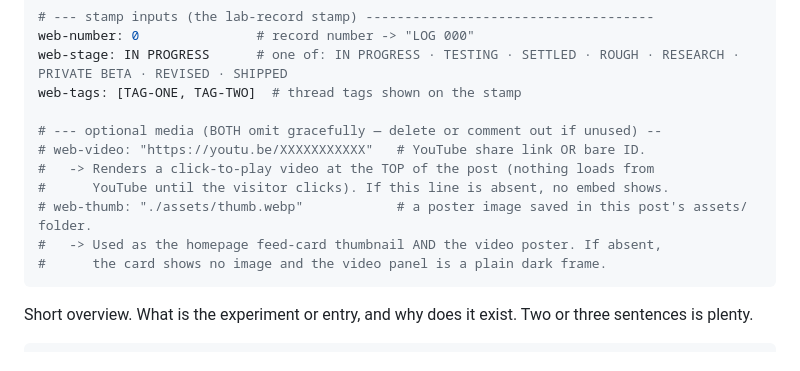
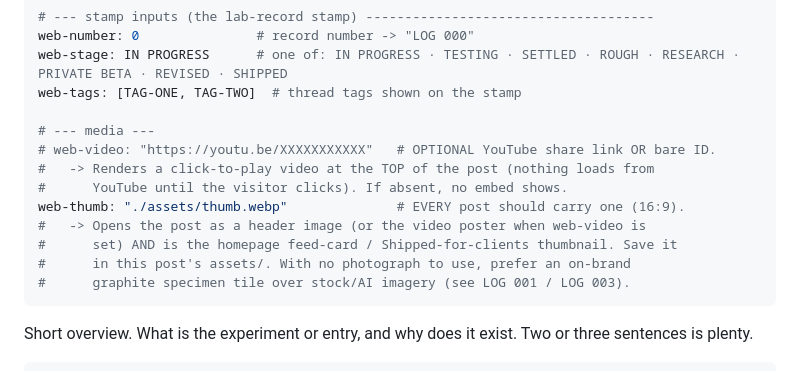
Before and after one commit to deadlink-labs/dll-website, a Markdown page: my_assets/templates/log-post-template.md, the part around the change. Drawn GitHub-style.

Commit message:
v0.04.010 — docs: every record carries a header thumbnail
- CLAUDE.md §3 imagery: document that each record opens with contained header
  media (video facade or web-thumb, 16:9, not full-bleed), and that a post with
  no photograph gets an on-brand graphite specimen tile, not stock/AI imagery
- log-post template: web-thumb is now standard (was optional-commented), with
  guidance on the specimen-tile fallback
- /log-post skill: DRAFT step now expects a web-thumb header per post

Co-Authored-By: Claude Opus 4.8 <noreply@anthropic.com>

```diff
--- a/my_assets/templates/log-post-template.md
+++ b/my_assets/templates/log-post-template.md
@@ -24,13 +24,15 @@ web-number: 0               # record number -> "LOG 000"
 web-stage: IN PROGRESS      # one of: IN PROGRESS · TESTING · SETTLED · ROUGH · RESEARCH · PRIVATE BETA · REVISED · SHIPPED
 web-tags: [TAG-ONE, TAG-TWO]  # thread tags shown on the stamp
 
-# --- optional media (BOTH omit gracefully — delete or comment out if unused) --
-# web-video: "https://youtu.be/XXXXXXXXXXX"   # YouTube share link OR bare ID.
+# --- media ---
+# web-video: "https://youtu.be/XXXXXXXXXXX"   # OPTIONAL YouTube share link OR bare ID.
 #   -> Renders a click-to-play video at the TOP of the post (nothing loads from
-#      YouTube until the visitor clicks). If this line is absent, no embed shows.
-# web-thumb: "./assets/thumb.webp"            # a poster image saved in this post's assets/ folder.
-#   -> Used as the homepage feed-card thumbnail AND the video poster. If absent,
-#      the card shows no image and the video panel is a plain dark frame.
+#      YouTube until the visitor clicks). If absent, no embed shows.
+web-thumb: "./assets/thumb.webp"              # EVERY post should carry one (16:9).
+#   -> Opens the post as a header image (or the video poster when web-video is
+#      set) AND is the homepage feed-card / Shipped-for-clients thumbnail. Save it
+#      in this post's assets/. With no photograph to use, prefer an on-brand
+#      graphite specimen tile over stock/AI imagery (see LOG 001 / LOG 003).
 ---
 
 <!--
```
Also changed, not shown: CLAUDE.md (+2 -0 lines), 1 other file.
